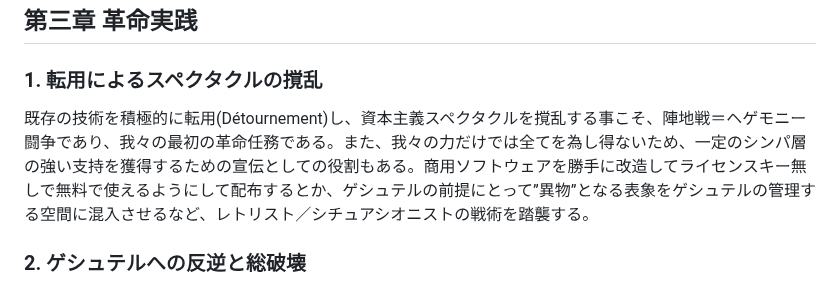
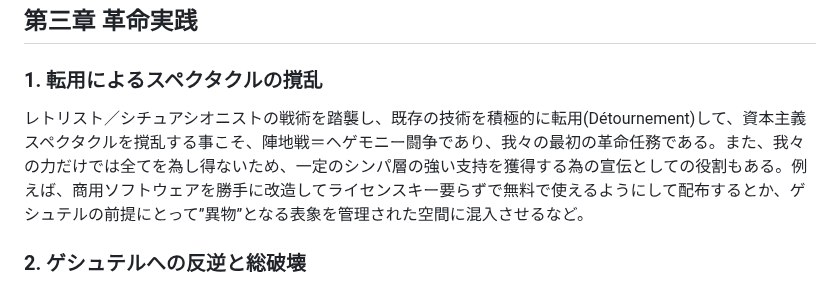
Before and after one commit to avant-garde-tech/avant-garde-tech.github.io, a Markdown page: readme.md, the part around the change. GitHub-like rendering.

```diff
--- a/readme.md
+++ b/readme.md
@@ -34,7 +34,7 @@
 ## 第三章 革命実践
 
 ### 1. 転用によるスペクタクルの撹乱
-既存の技術を積極的に転用(Détournement)し、資本主義スペクタクルを撹乱する事こそ、陣地戦＝ヘゲモニー闘争であり、我々の最初の革命任務である。また、我々の力だけでは全てを為し得ないため、一定のシンパ層の強い支持を獲得するための宣伝としての役割もある。商用ソフトウェアを勝手に改造してライセンスキー無しで無料で使えるようにして配布するとか、ゲシュテルの前提にとって”異物”となる表象をゲシュテルの管理する空間に混入させるなど、レトリスト／シチュアシオニストの戦術を踏襲する。
+レトリスト／シチュアシオニストの戦術を踏襲し、既存の技術を積極的に転用(Détournement)して、資本主義スペクタクルを撹乱する事こそ、陣地戦＝ヘゲモニー闘争であり、我々の最初の革命任務である。また、我々の力だけでは全てを為し得ないため、一定のシンパ層の強い支持を獲得する為の宣伝としての役割もある。例えば、商用ソフトウェアを勝手に改造してライセンスキー要らずで無料で使えるようにして配布するとか、ゲシュテルの前提にとって”異物”となる表象を管理された空間に混入させるなど。
 
 ### 2. ゲシュテルへの反逆と総破壊
 我々は、現実世界のゲシュテルに対してNoを突き付けて反逆することによって、駆り立てを無効化する事を試みる。しかし、レジスタンスだけでは反動を受けるだろうから、続け様に総破壊の段階に移行せねばならない。総破壊とは、単なる幼稚なラッダイト運動ではなく、存在の開け方の前提を転倒させる実践である。ただ闇雲に機械を打ち壊すだけでは、ゲシュテルの論理が支配的である限り、何度も破壊してもゲシュテルは拡大再生産されてしまうので、ポイエーシスを迎える前提を事前に共有する必要があり、それを前述のヘゲモニー闘争によって形成する事となる。こうして、ようやく直接行動としてゲシュテル機構を直接攻撃して文字通り破壊することが可能になる。
```
